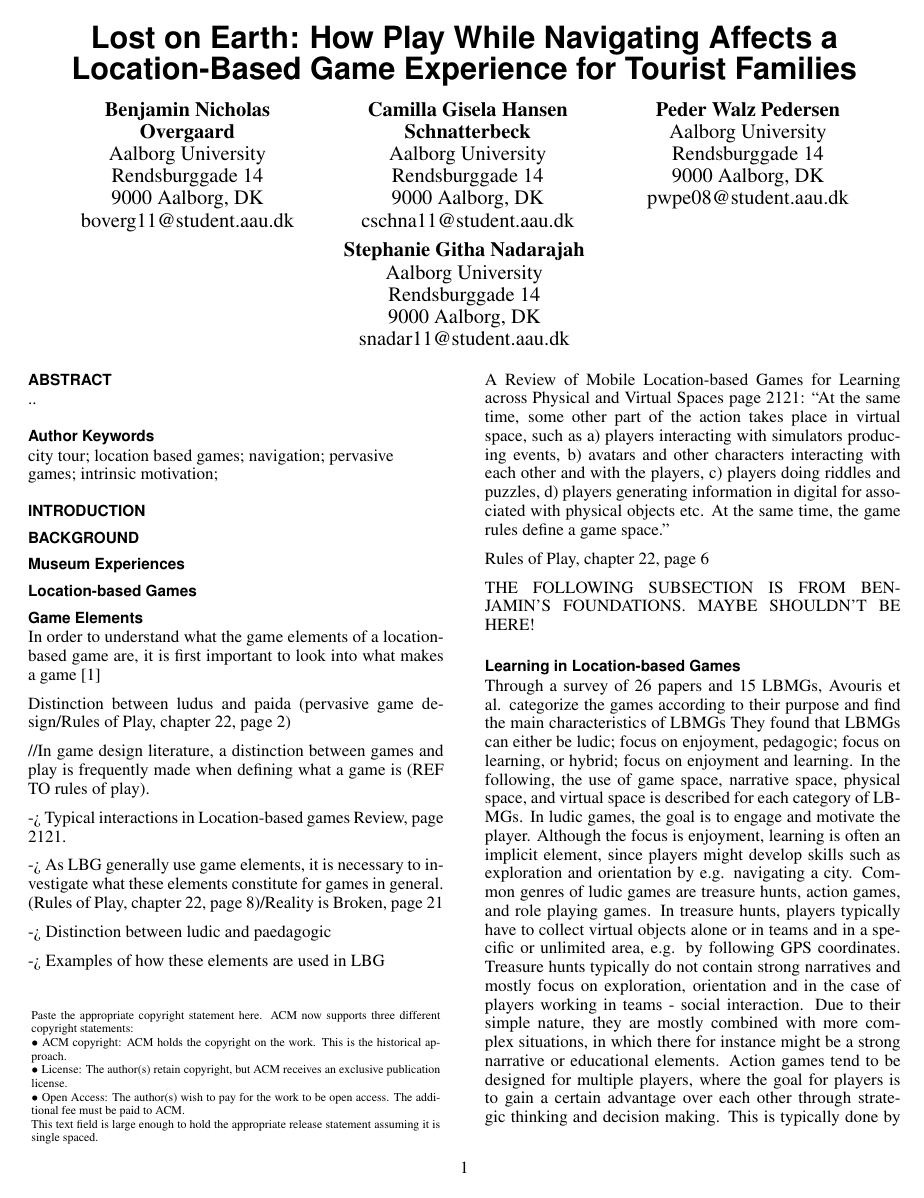
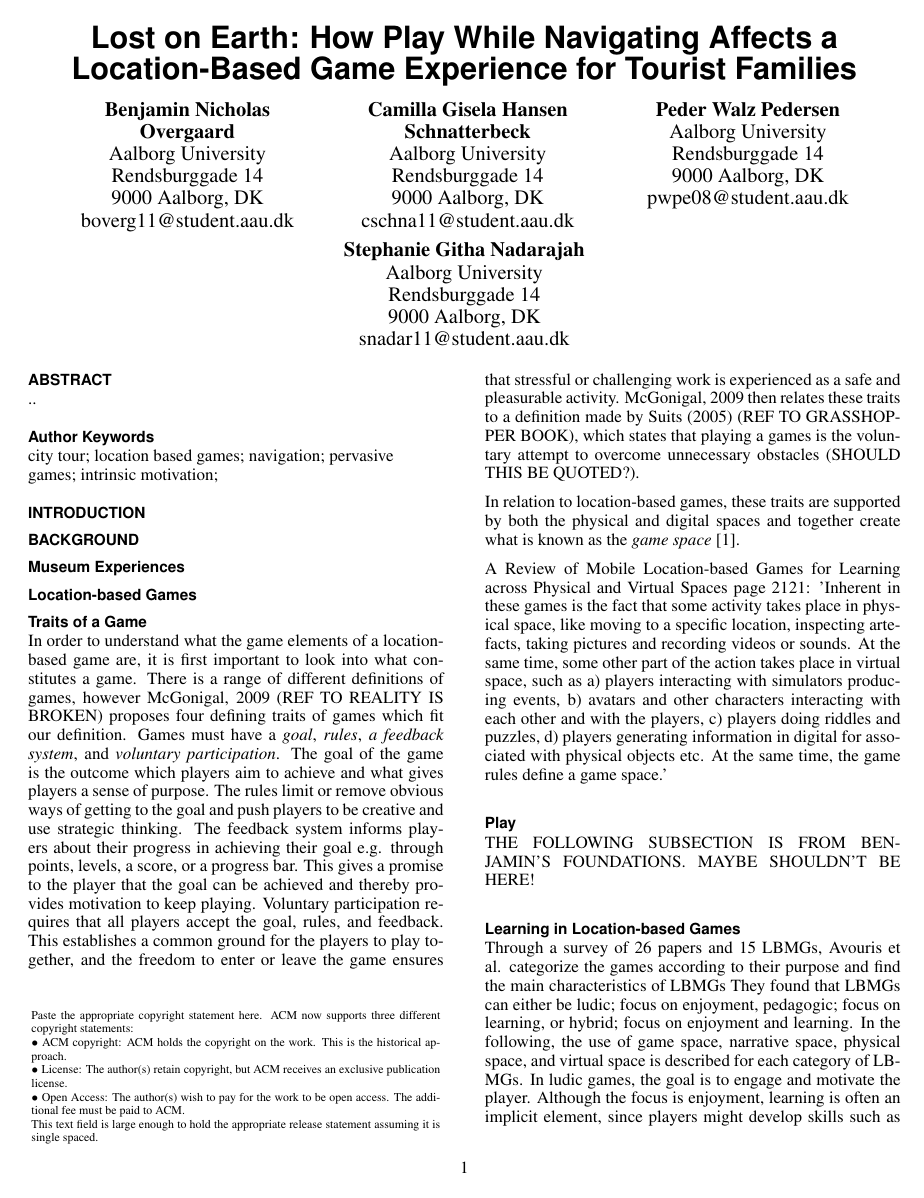
Before and after one commit to Benjacels/MTA15835_Paper, a LaTeX document (master.tex, which reads background_playgame.tex): page 1 of 2. Compiled offline with pdfLaTeX.

Commit message:
Definition of games written

```diff
--- a/background_playgame.tex
+++ b/background_playgame.tex
@@ -1,22 +1,15 @@
-\subsection{Game Elements}
-In order to understand what the game elements of a location-based game are, it is first important to look into what makes a game \cite{RulesofPlay}
+\subsection{Traits of a Game}
+In order to understand what the game elements of a location-based game are, it is first important to look into what constitutes a game. There is a range of different definitions of games, however McGonigal, 2009 (REF TO REALITY IS BROKEN) proposes four defining traits of games which fit our definition. Games must have a \textit{goal}, \textit{rules}, \textit{a feedback system}, and \textit{voluntary participation}. The goal of the game is the outcome which players aim to achieve and what gives players a sense of purpose. The rules limit or remove obvious ways of getting to the goal and push players to be creative and use strategic thinking. The feedback system informs players about their progress in achieving their goal e.g. through points, levels, a score, or a progress bar. This gives a promise to the player that the goal can be achieved and thereby provides motivation to keep playing. Voluntary participation requires that all players accept the goal, rules, and feedback. This establishes a common ground for the players to play together, and the freedom to enter or leave the game ensures that stressful or challenging work is experienced as a safe and pleasurable activity. McGonigal, 2009 then relates these traits to a definition made by Suits (2005) (REF TO GRASSHOPPER BOOK), which states that playing a games is the voluntary attempt to overcome unnecessary obstacles (SHOULD THIS BE QUOTED?).
 
-Distinction between ludus and paida (pervasive game design/Rules of Play, chapter 22, page 2)
+In relation to location-based games, these traits are supported by both the physical and digital spaces and together create what is known as the \textit{game space} \cite{LBG_Review}.
 
-//In game design literature, a distinction between games and play is frequently made when defining what a game is (REF TO rules of play).
+%On the basis of 8 known definitions of games, Salen and Zimmerman (2003)\cite{RulesofPlay} define games as '\textit{...a system in which players engage in an artificial conflict, defined by rules, that results in a quantifiable outcome.}'. The system is described as a set of objects that affect each other in an environment. Each object
 
--> Typical interactions in Location-based games Review, page 2121.
+%THIS IS GOOD BECAUSE IT MENTIONS RIDDLES. WE SHOULD CONSIDER INCLUDING THIS!!!
+A Review of Mobile Location-based Games for Learning across Physical and Virtual Spaces page 2121:
+'Inherent in these games is the fact that some activity takes place in physical space, like moving to a specific location, inspecting artefacts, taking pictures and recording videos or sounds. At the same time, some other part of the action takes place in virtual space, such as a) players interacting with simulators producing events, b) avatars and other characters interacting with each other and with the players, c) players doing riddles and puzzles, d) players generating information in digital for associated with physical objects etc. At the same time, the game rules define a game space.'
 
--> As LBG generally use game elements, it is necessary to investigate what these elements constitute for games in general. (Rules of Play, chapter 22, page 8)/Reality is Broken, page 21
-
--> Distinction between ludic and paedagogic
-
--> Examples of how these elements are used in LBG
-
-A Review of Mobile Location-based Games for Learning across Physical and Virtual Spaces page 2121:
-“At the same time, some other part of the action takes place in virtual space, such as a) players interacting with simulators producing events, b) avatars and other characters interacting with each other and with the players, c) players doing riddles and puzzles, d) players generating information in digital for associated with physical objects etc. At the same time, the game rules define a game space.”
-
-Rules of Play, chapter 22, page 6
+\subsection{Play}
 
 THE FOLLOWING SUBSECTION IS FROM BENJAMIN'S FOUNDATIONS. MAYBE SHOULDN'T BE HERE!
 \subsection{Learning in Location-based Games}
```
Also changed, not shown: master.pdf.
